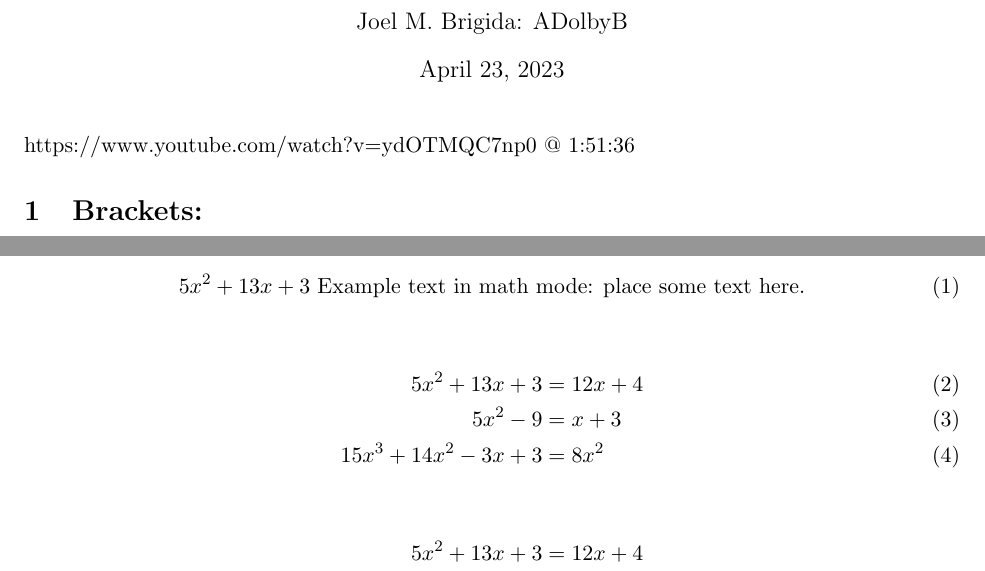
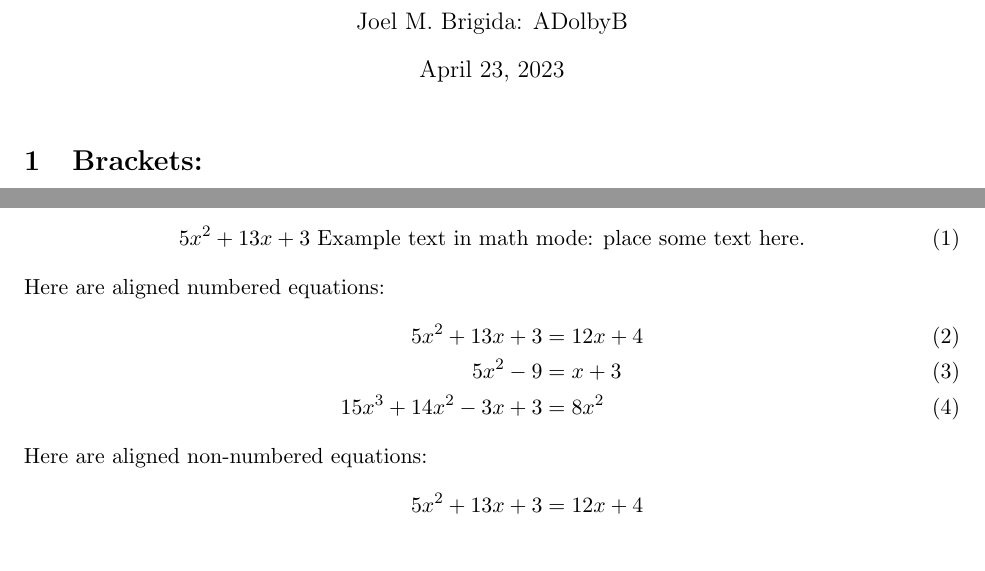
Before and after one commit to ADolbyB/latex-publications-templates, a LaTeX document (FCC-03-TablesArrays/fcc-03.tex): two parts of pages 1 and 3 of 3, joined at a grey line, cut so that both start at the same text. Compiled offline with pdfLaTeX.

Commit message:
Brackets, Tables, & Arrays

```diff
--- a/FCC-03-TablesArrays/fcc-03.tex
+++ b/FCC-03-TablesArrays/fcc-03.tex
@@ -9,8 +9,6 @@
 \title{\LaTeX\ Tutorial 3: Brackets, Tables and Arrays}
 \author{Joel M. Brigida: ADolbyB}
 \maketitle % Document Title
-
-https://www.youtube.com/watch?v=ydOTMQC7np0 @ 1:51:36
 
 \section{Brackets:}
 \thispagestyle{empty} % Remove Stubborn 1st Page Number
@@ -110,13 +108,13 @@ Notice this doesn't look right:\\[6pt]
 \begin{align} % Everything in align is in math mode.
     5x^2 + 13x + 3 \, \, \text{Example text in math mode: place some text here.}
 \end{align}
-
+    Here are aligned numbered equations:
 \begin{align} % Everything in align is in math mode.
     5x^2 + 13x + 3 &= 12x + 4\\
     5x^2 - 9 &= x + 3\\ % &= Lines up equal signs
     15x^3 + 14x^2 - 3x + 3 &= 8x^2
 \end{align}
-
+    Here are aligned non-numbered equations:
 \begin{align*} % Asterisk removes numbering
     5x^2 + 13x + 3 &= 12x + 4\\
     5x^2 - 9 &= x + 3\\ % &= Lines up equal signs
```
Also changed, not shown: FCC-03-TablesArrays/fcc-03.pdf.
